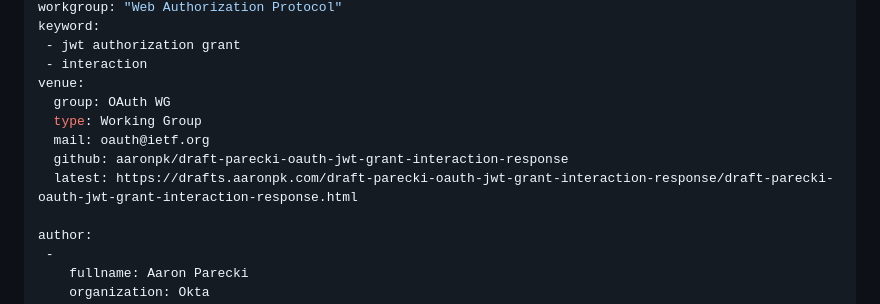
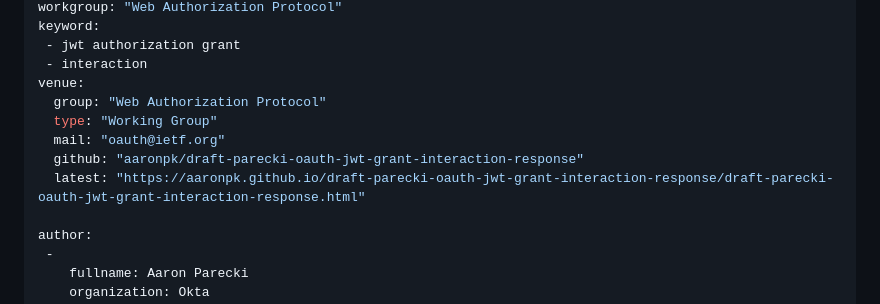
Before and after one commit to aaronpk/draft-parecki-oauth-jwt-grant-interaction-response, a Markdown page: draft-parecki-oauth-jwt-grant-interaction-response.md, the part around the change. GitHub-like rendering.

Commit message:
Automatic update of venue information

```diff
--- a/draft-parecki-oauth-jwt-grant-interaction-response.md
+++ b/draft-parecki-oauth-jwt-grant-interaction-response.md
@@ -15,11 +15,11 @@ keyword:
  - jwt authorization grant
  - interaction
 venue:
-  group: OAuth WG
-  type: Working Group
-  mail: oauth@ietf.org
-  github: aaronpk/draft-parecki-oauth-jwt-grant-interaction-response
-  latest: https://drafts.aaronpk.com/draft-parecki-oauth-jwt-grant-interaction-response/draft-parecki-oauth-jwt-grant-interaction-response.html
+  group: "Web Authorization Protocol"
+  type: "Working Group"
+  mail: "oauth@ietf.org"
+  github: "aaronpk/draft-parecki-oauth-jwt-grant-interaction-response"
+  latest: "https://aaronpk.github.io/draft-parecki-oauth-jwt-grant-interaction-response/draft-parecki-oauth-jwt-grant-interaction-response.html"
 
 author:
  -
```
